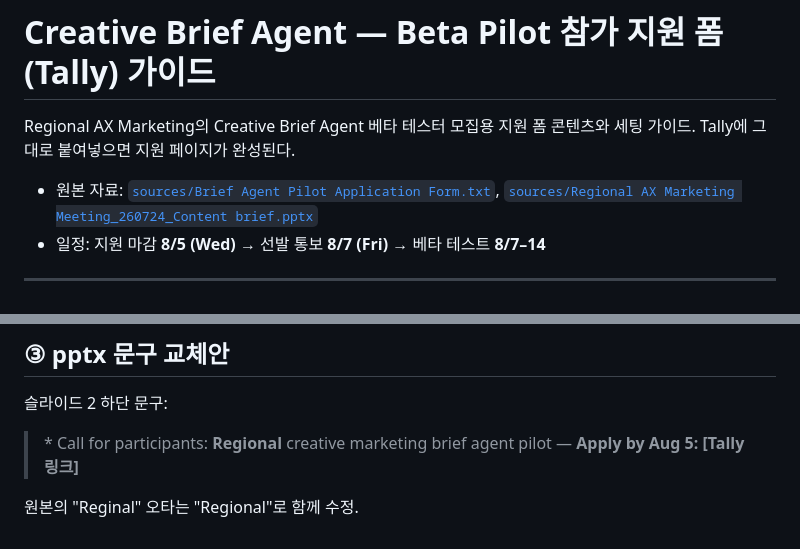
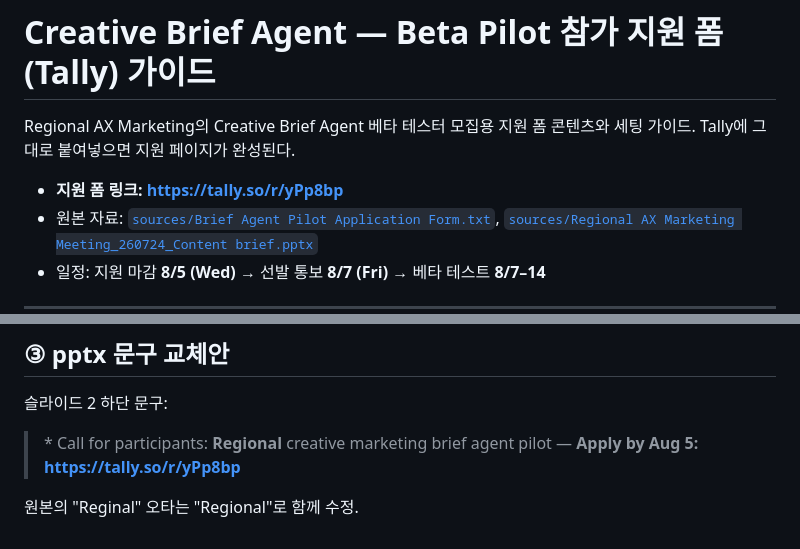
Before and after one commit to jssechoi/materials, a Markdown page: brief-agent-pilot/application-form-tally-guide.md, 2 parts joined by grey strips. Drawn GitHub-style.

Commit message:
가이드에 실제 Tally 폼 링크 반영 (https://tally.so/r/yPp8bp)
Co-Authored-By: Claude Fable 5 <noreply@anthropic.com>

```diff
--- a/brief-agent-pilot/application-form-tally-guide.md
+++ b/brief-agent-pilot/application-form-tally-guide.md
@@ -3,6 +3,7 @@
 Regional AX Marketing의 Creative Brief Agent 베타 테스터 모집용 지원 폼 콘텐츠와 세팅 가이드.
 Tally에 그대로 붙여넣으면 지원 페이지가 완성된다.
 
+- **지원 폼 링크: https://tally.so/r/yPp8bp**
 - 원본 자료: [`sources/Brief Agent Pilot Application Form.txt`](../sources/Brief%20Agent%20Pilot%20Application%20Form.txt), [`sources/Regional AX Marketing Meeting_260724_Content brief.pptx`](../sources)
 - 일정: 지원 마감 **8/5 (Wed)** → 선발 통보 **8/7 (Fri)** → 베타 테스트 **8/7–14**
 
@@ -67,6 +68,6 @@ Tally에 그대로 붙여넣으면 지원 페이지가 완성된다.
 
 슬라이드 2 하단 문구:
 
-> \* Call for participants: **Regional** creative marketing brief agent pilot — **Apply by Aug 5: [Tally 링크]**
+> \* Call for participants: **Regional** creative marketing brief agent pilot — **Apply by Aug 5: https://tally.so/r/yPp8bp**
 
 원본의 "Reginal" 오타는 "Regional"로 함께 수정.
```
